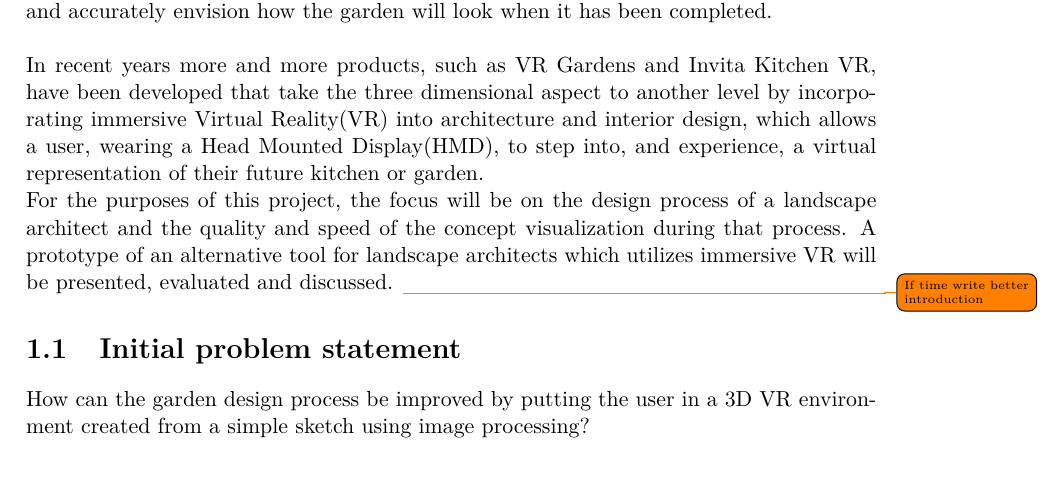
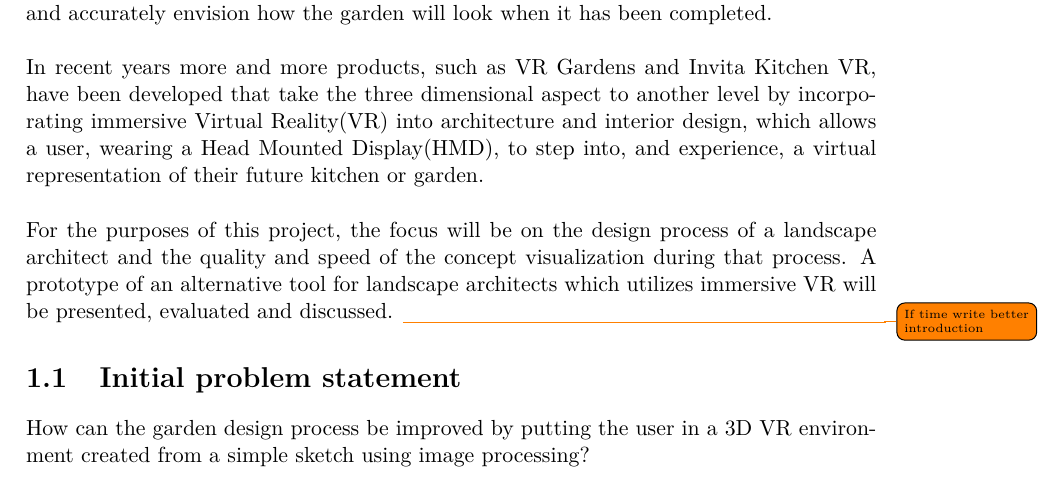
Before and after one commit to jj-gaardbo/Medialogyp3report, a LaTeX thesis (Main.tex, which reads include/Indledning.tex): part of page 6 of 96, cut so that both start at the same text. Compiled offline with pdfLaTeX.

Commit message:
Added linebreak

```diff
--- a/include/Indledning.tex
+++ b/include/Indledning.tex
@@ -3,7 +3,7 @@
 
 	Some garden architects might find it hard to fully incorporate three dimensional designs into their workflow. The process is time consuming and the software can be difficult to learn, hence only a few actually make use of it. Instead they stick with traditional sketching by hand to communicate their idea to the customers, who risk not being able to fully and accurately envision how the garden will look when it has been completed.\\
 
-	In recent years more and more products, such as VR Gardens and Invita Kitchen VR, have been developed that take the three dimensional aspect to another level by incorporating immersive Virtual Reality(VR) into architecture and interior design, which allows a user, wearing a Head Mounted Display(HMD), to step into, and experience, a virtual representation of their future kitchen or garden.
+	In recent years more and more products, such as VR Gardens and Invita Kitchen VR, have been developed that take the three dimensional aspect to another level by incorporating immersive Virtual Reality(VR) into architecture and interior design, which allows a user, wearing a Head Mounted Display(HMD), to step into, and experience, a virtual representation of their future kitchen or garden.\\
 
 	For the purposes of this project, the focus will be on the design process of a landscape architect and the quality and speed of the concept visualization during that process. A prototype of an alternative tool for landscape architects which utilizes immersive VR will be presented, evaluated and discussed.
 	\todo{If time write better introduction}
```
